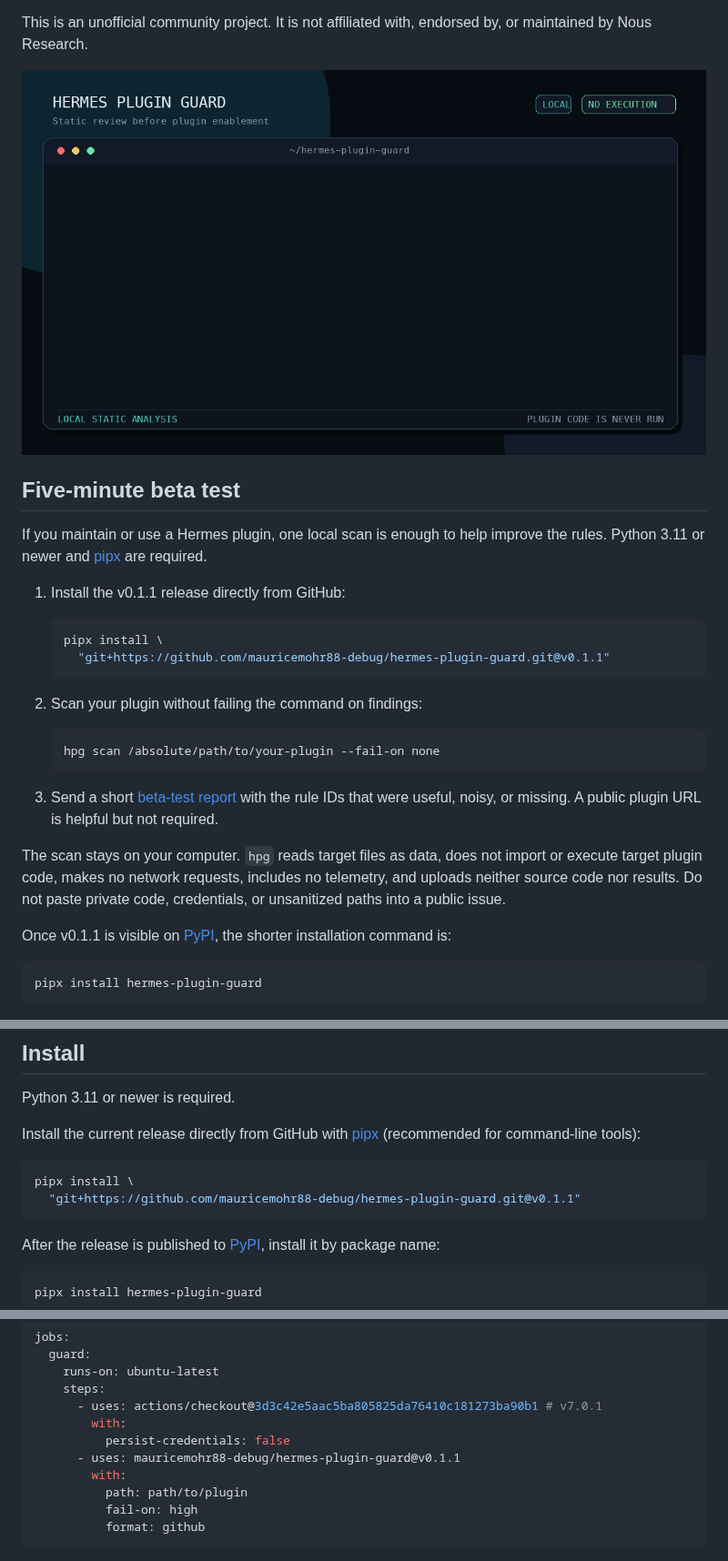
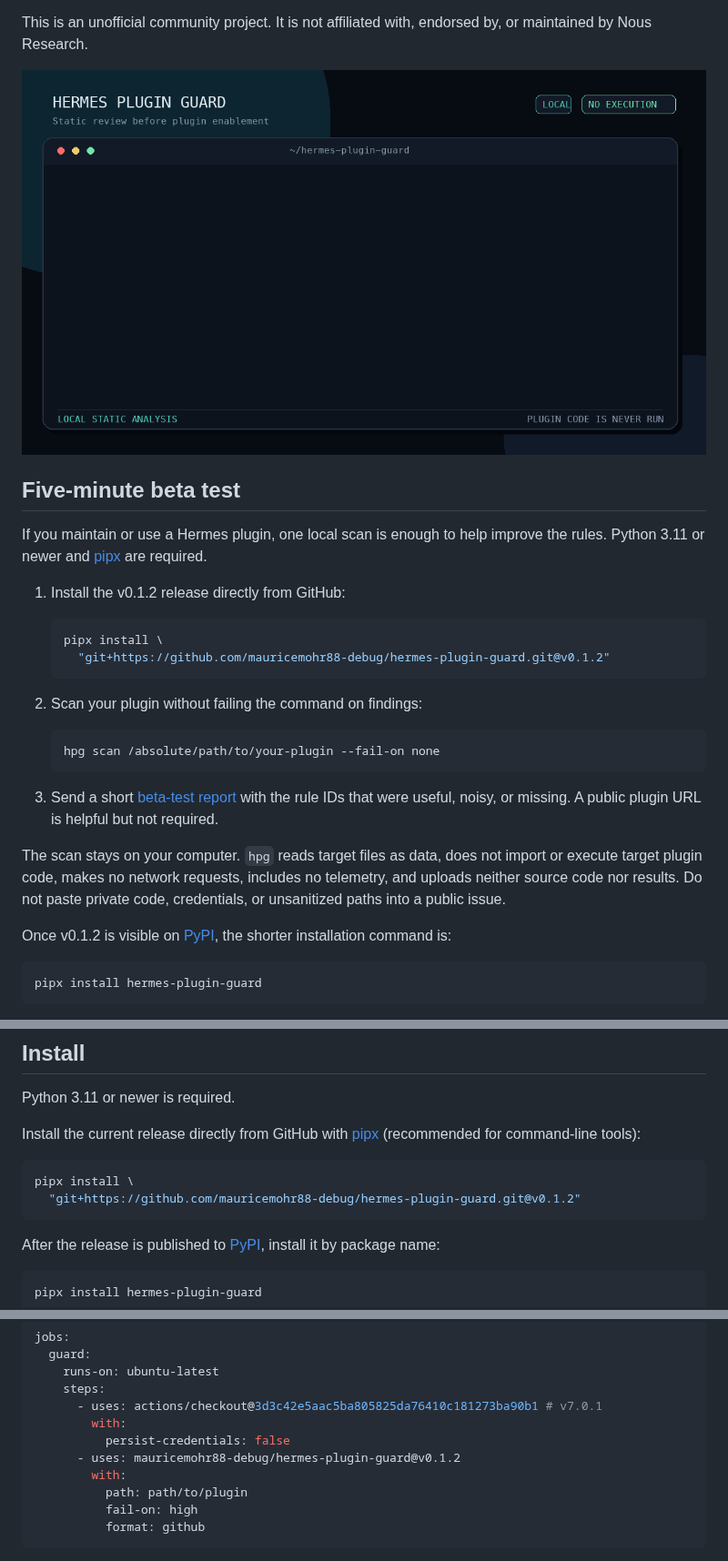
Before and after one commit to mauricemohr88-debug/hermes-plugin-guard, a Markdown page: README.md, 3 parts joined by grey strips. Shown at 91% size. GitHub-like rendering; pictures changed too: docs/demo.gif.

Commit message:
Prepare v0.1.2 release

````diff
--- a/README.md
+++ b/README.md
@@ -16,18 +16,18 @@ basic repository hygiene. Target plugin code is read as data: it is never import
 This is an unofficial community project. It is not affiliated with, endorsed by, or maintained
 by Nous Research.
 
-![20-second terminal demo of installing and running Hermes Plugin Guard](https://raw.githubusercontent.com/mauricemohr88-debug/hermes-plugin-guard/v0.1.1/docs/demo.gif)
+![20-second terminal demo of installing and running Hermes Plugin Guard](https://raw.githubusercontent.com/mauricemohr88-debug/hermes-plugin-guard/v0.1.2/docs/demo.gif)
 
 ## Five-minute beta test
 
 If you maintain or use a Hermes plugin, one local scan is enough to help improve the rules.
 Python 3.11 or newer and [pipx](https://pipx.pypa.io/stable/) are required.
 
-1. Install the v0.1.1 release directly from GitHub:
+1. Install the v0.1.2 release directly from GitHub:
 
    ```bash
    pipx install \
-     "git+https://github.com/mauricemohr88-debug/hermes-plugin-guard.git@v0.1.1"
+     "git+https://github.com/mauricemohr88-debug/hermes-plugin-guard.git@v0.1.2"
    ```
 
 2. Scan your plugin without failing the command on findings:
@@ -45,7 +45,7 @@ The scan stays on your computer. `hpg` reads target files as data, does not impo
 target plugin code, makes no network requests, includes no telemetry, and uploads neither source
 code nor results. Do not paste private code, credentials, or unsanitized paths into a public issue.
 
-Once v0.1.1 is visible on
+Once v0.1.2 is visible on
 [PyPI](https://pypi.org/project/hermes-plugin-guard/), the shorter installation command is:
 
 ```bash
@@ -81,7 +81,7 @@ Install the current release directly from GitHub with
 
 ```bash
 pipx install \
-  "git+https://github.com/mauricemohr88-debug/hermes-plugin-guard.git@v0.1.1"
+  "git+https://github.com/mauricemohr88-debug/hermes-plugin-guard.git@v0.1.2"
 ```
 
 After the release is published to
@@ -180,7 +180,7 @@ jobs:
       - uses: actions/checkout@3d3c42e5aac5ba805825da76410c181273ba90b1 # v7.0.1
         with:
           persist-credentials: false
-      - uses: mauricemohr88-debug/hermes-plugin-guard@v0.1.1
+      - uses: mauricemohr88-debug/hermes-plugin-guard@v0.1.2
         with:
           path: path/to/plugin
           fail-on: high
````
Also changed, not shown: CHANGELOG.md (+9 -1 lines), 7 other files.
